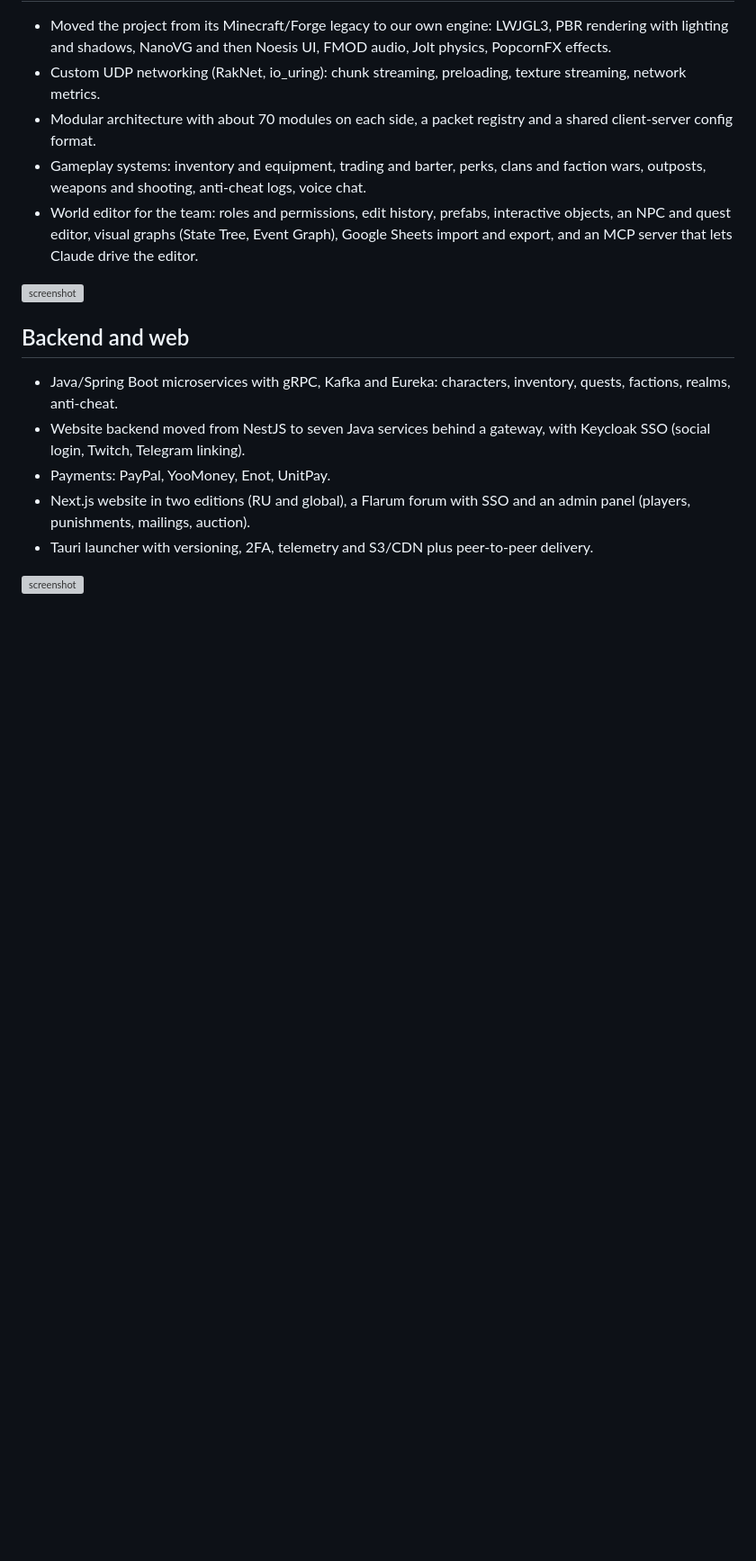
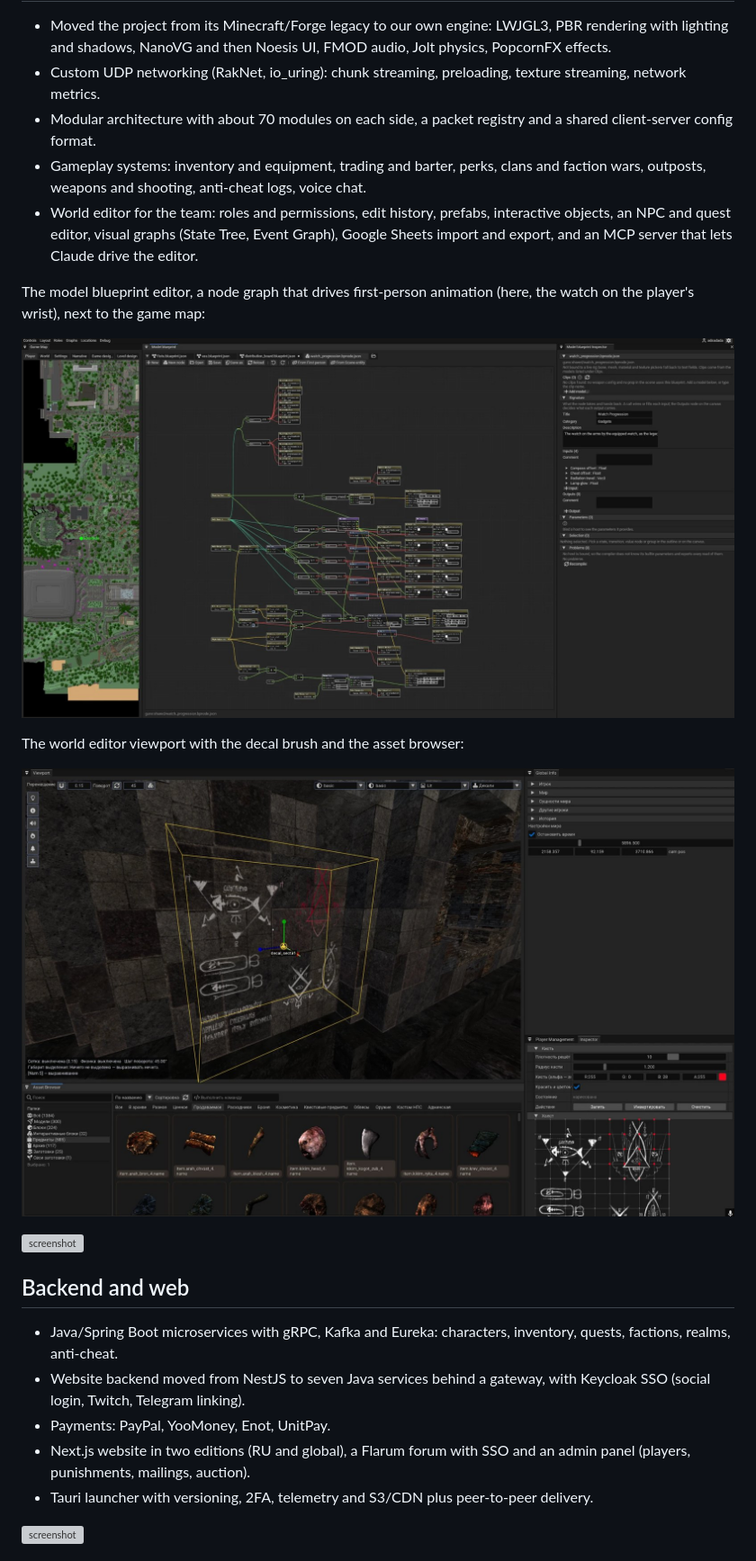
Before and after one commit to IgorJs2/MetrocraftGame, a Markdown page: README.md, the part around one of its changes. Shown at 90% size. Rendered like a GitHub page; pictures changed too: images/blueprint-editor.jpg (added), images/world-editor-decals.jpg (added); blank space fills up the shorter version; grey boxes are pictures that could not be loaded.

Commit message:
Add in-engine screenshots, editor images and devlog videos

```diff
--- a/README.md
+++ b/README.md
@@ -29,6 +37,14 @@ Multiplayer online post-apocalyptic game set in the Moscow metro, built on our o
 - Modular architecture with about 70 modules on each side, a packet registry and a shared client-server config format.
 - Gameplay systems: inventory and equipment, trading and barter, perks, clans and faction wars, outposts, weapons and shooting, anti-cheat logs, voice chat.
 - World editor for the team: roles and permissions, edit history, prefabs, interactive objects, an NPC and quest editor, visual graphs (State Tree, Event Graph), Google Sheets import and export, and an MCP server that lets Claude drive the editor.
+
+The model blueprint editor, a node graph that drives first-person animation (here, the watch on the player's wrist), next to the game map:
+
+![Blueprint editor](images/blueprint-editor.jpg)
+
+The world editor viewport with the decal brush and the asset browser:
+
+![World editor](images/world-editor-decals.jpg)
 
 ![screenshot](https://github.com/user-attachments/assets/d2b41876-860f-4452-8749-9ad89bca3296)
 
```
Also changed, not shown: other parts of README.md (+10 -1 lines), images/night-binoculars.jpg (added), images/ruins-day.jpg (added).
